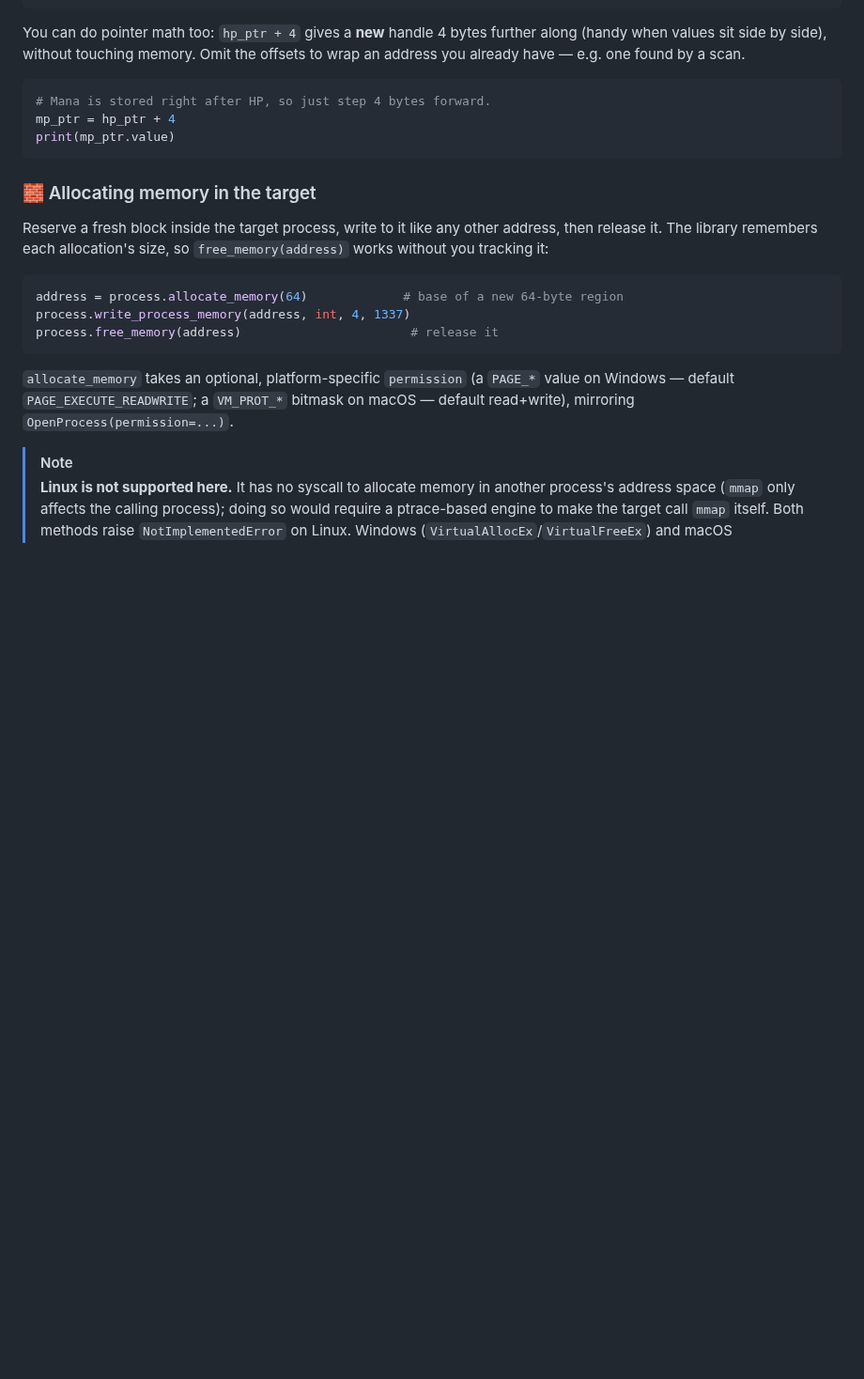
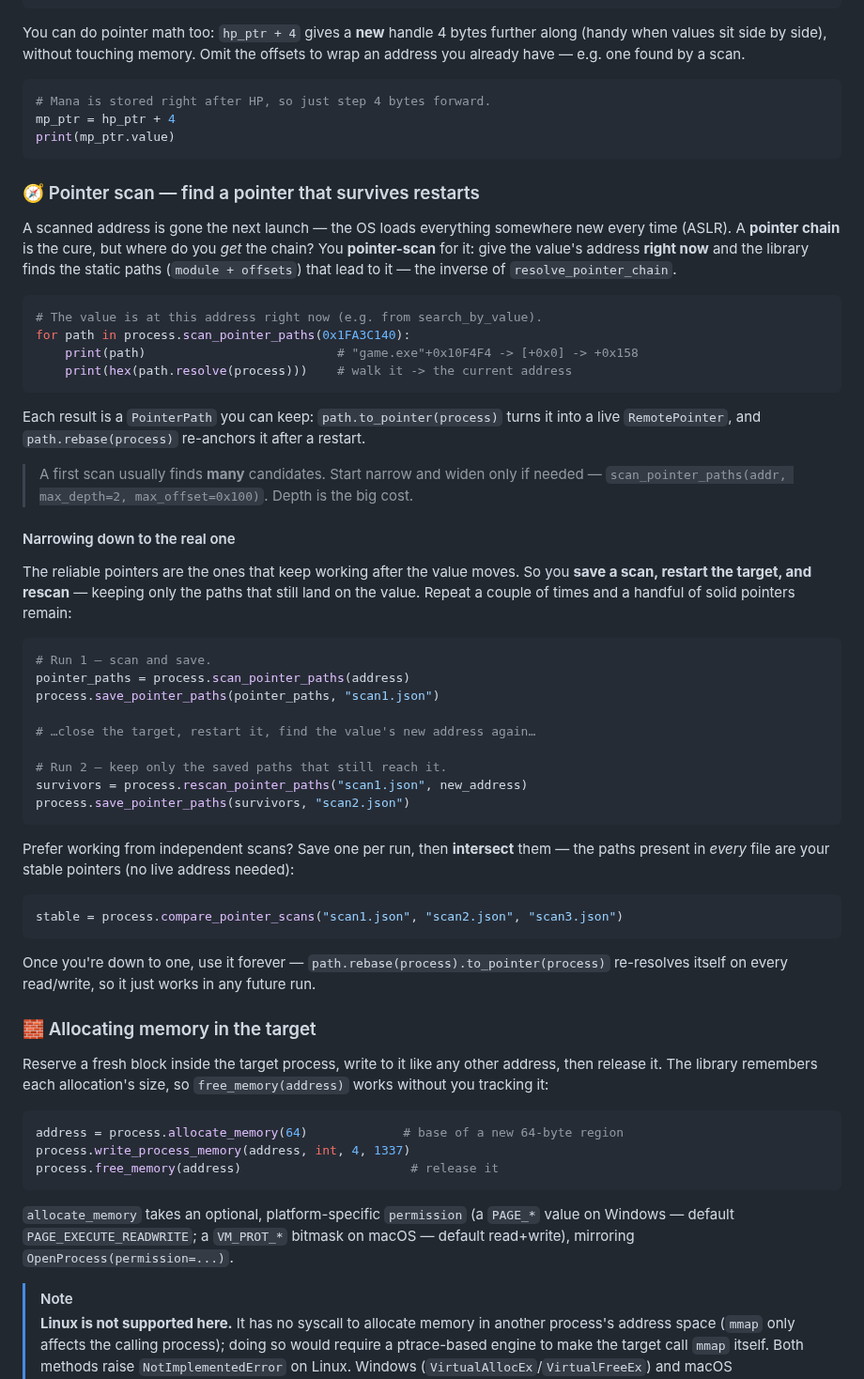
Before and after one commit to JeanExtreme002/PyMemoryEditor, a Markdown page: README.md, the part around one of its changes. Shown at 94% size. Rendered like a GitHub page; blank space fills up the shorter version.

````diff
--- a/README.md
+++ b/README.md
@@ -360,6 +361,54 @@ mp_ptr = hp_ptr + 4
 print(mp_ptr.value)
 ```
 
+### 🧭 Pointer scan — find a pointer that survives restarts
+
+A scanned address is gone the next launch — the OS loads everything somewhere new every
+time (ASLR). A **pointer chain** is the cure, but where do you *get* the chain?
+You **pointer-scan** for it: give the value's address **right now** and the library finds
+the static paths (`module + offsets`) that lead to it — the inverse of `resolve_pointer_chain`.
+
+```python
+# The value is at this address right now (e.g. from search_by_value).
+for path in process.scan_pointer_paths(0x1FA3C140):
+    print(path)                          # "game.exe"+0x10F4F4 -> [+0x0] -> +0x158
+    print(hex(path.resolve(process)))    # walk it -> the current address
+```
+
+Each result is a `PointerPath` you can keep: `path.to_pointer(process)` turns it into a
+live `RemotePointer`, and `path.rebase(process)` re-anchors it after a restart.
+
+> A first scan usually finds **many** candidates. Start narrow and widen only if needed —
+> `scan_pointer_paths(addr, max_depth=2, max_offset=0x100)`. Depth is the big cost.
+
+#### Narrowing down to the real one
+
+The reliable pointers are the ones that keep working after the value moves. So you
+**save a scan, restart the target, and rescan** — keeping only the paths that still land
+on the value. Repeat a couple of times and a handful of solid pointers remain:
+
+```python
+# Run 1 — scan and save.
+pointer_paths = process.scan_pointer_paths(address)
+process.save_pointer_paths(pointer_paths, "scan1.json")
+
+# …close the target, restart it, find the value's new address again…
+
+# Run 2 — keep only the saved paths that still reach it.
+survivors = process.rescan_pointer_paths("scan1.json", new_address)
+process.save_pointer_paths(survivors, "scan2.json")
+```
+
+Prefer working from independent scans? Save one per run, then **intersect** them — the
+paths present in *every* file are your stable pointers (no live address needed):
+
+```python
+stable = process.compare_pointer_scans("scan1.json", "scan2.json", "scan3.json")
+```
+
+Once you're down to one, use it forever — `path.rebase(process).to_pointer(process)`
+re-resolves itself on every read/write, so it just works in any future run.
+
 ### 🧱 Allocating memory in the target
 
 Reserve a fresh block inside the target process, write to it like any other
````
Also changed, not shown: other parts of README.md (+2 -1 lines), assets/screenshots/app.png, 14 other files.
